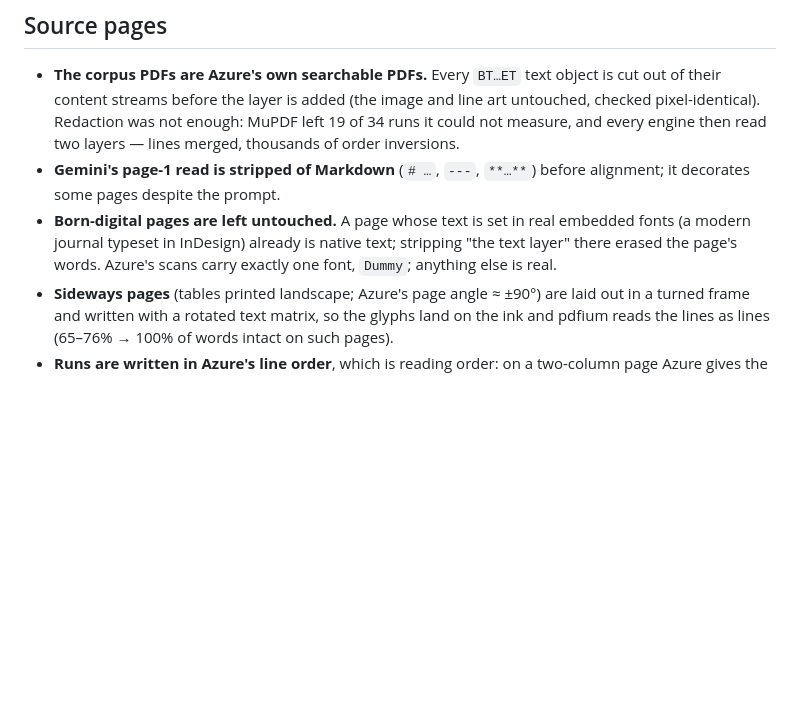
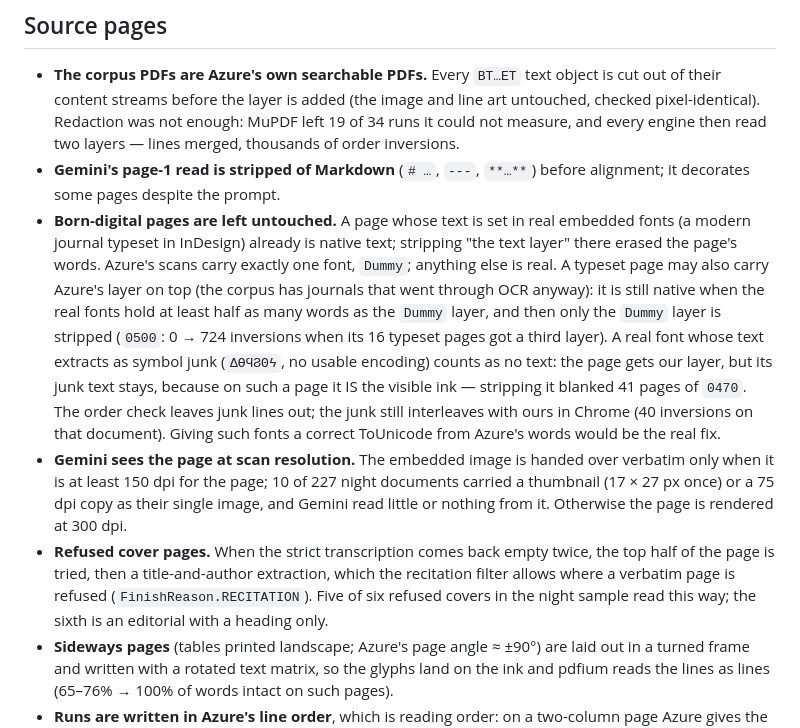
Before and after one commit to CubezCS-tys/inkscript, a Markdown page: docs/pdf-writing-rules.md, the part around the change. GitHub-like rendering; blank space fills up the shorter version.

Commit message:
docs: typeset pages, junk fonts, Gemini page images and refused covers
Co-Authored-By: Claude Fable 5.1 <noreply@anthropic.com>
Claude-Session: https://claude.ai/code/session_017U9PsJBrk7YwE1Bm7gjniK

```diff
--- a/docs/pdf-writing-rules.md
+++ b/docs/pdf-writing-rules.md
@@ -89,6 +89,28 @@ rule records the experiment, not a theory.
   real embedded fonts (a modern journal typeset in InDesign) already is
   native text; stripping "the text layer" there erased the page's words.
   Azure's scans carry exactly one font, `Dummy`; anything else is real.
+  A typeset page may also carry Azure's layer on top (the corpus has
+  journals that went through OCR anyway): it is still native when the real
+  fonts hold at least half as many words as the `Dummy` layer, and then
+  only the `Dummy` layer is stripped (`0500`: 0 → 724 inversions when its
+  16 typeset pages got a third layer). A real font whose text extracts as
+  symbol junk (`ΔϴϤϨΘϟ`, no usable encoding) counts as no text: the page
+  gets our layer, but its junk text stays, because on such a page it IS
+  the visible ink — stripping it blanked 41 pages of `0470`. The order
+  check leaves junk lines out; the junk still interleaves with ours in
+  Chrome (40 inversions on that document). Giving such fonts a correct
+  ToUnicode from Azure's words would be the real fix.
+- **Gemini sees the page at scan resolution.** The embedded image is
+  handed over verbatim only when it is at least 150 dpi for the page; 10
+  of 227 night documents carried a thumbnail (17 × 27 px once) or a 75 dpi
+  copy as their single image, and Gemini read little or nothing from it.
+  Otherwise the page is rendered at 300 dpi.
+- **Refused cover pages.** When the strict transcription comes back empty
+  twice, the top half of the page is tried, then a title-and-author
+  extraction, which the recitation filter allows where a verbatim page is
+  refused (`FinishReason.RECITATION`). Five of six refused covers in the
+  night sample read this way; the sixth is an editorial with a heading
+  only.
 - **Sideways pages** (tables printed landscape; Azure's page angle ≈ ±90°)
   are laid out in a turned frame and written with a rotated text matrix, so
   the glyphs land on the ink and pdfium reads the lines as lines (65–76% →
```
